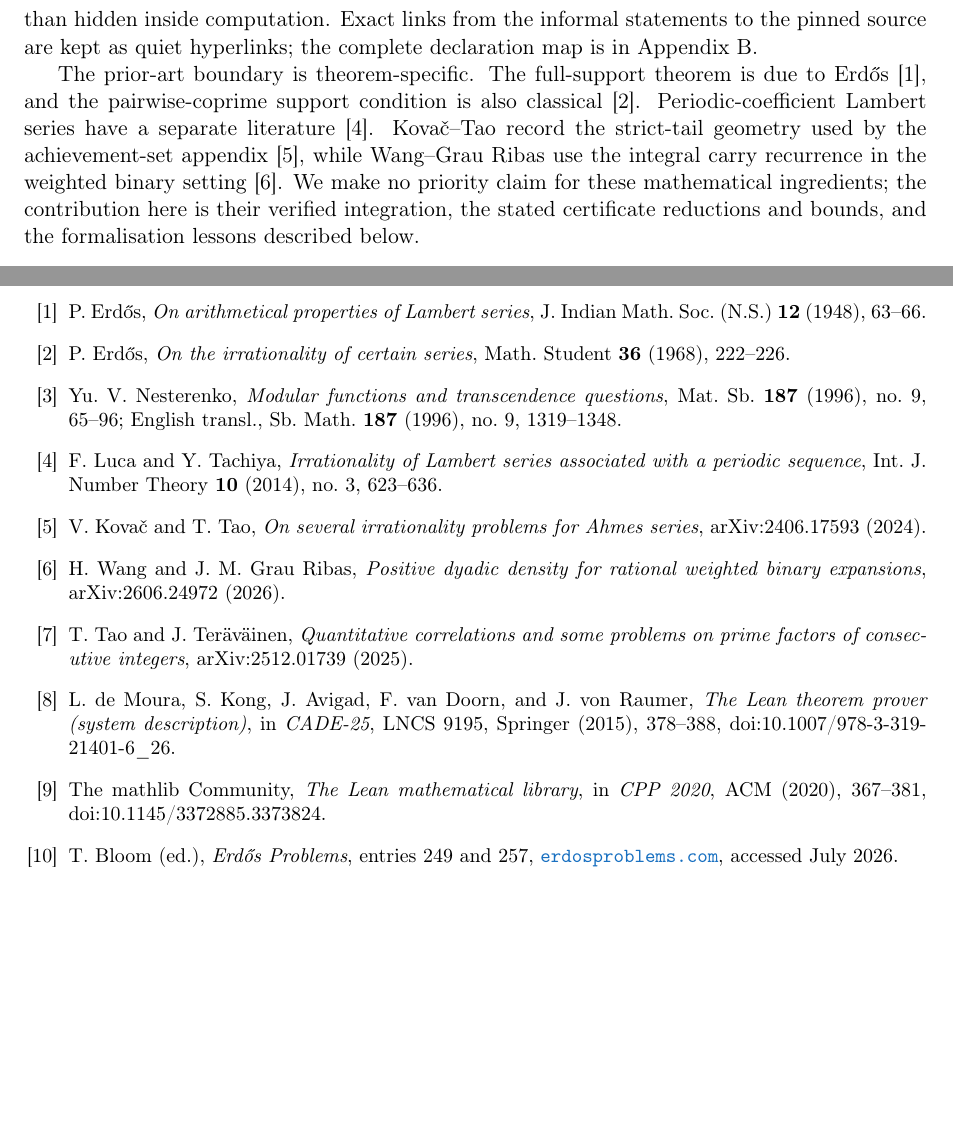
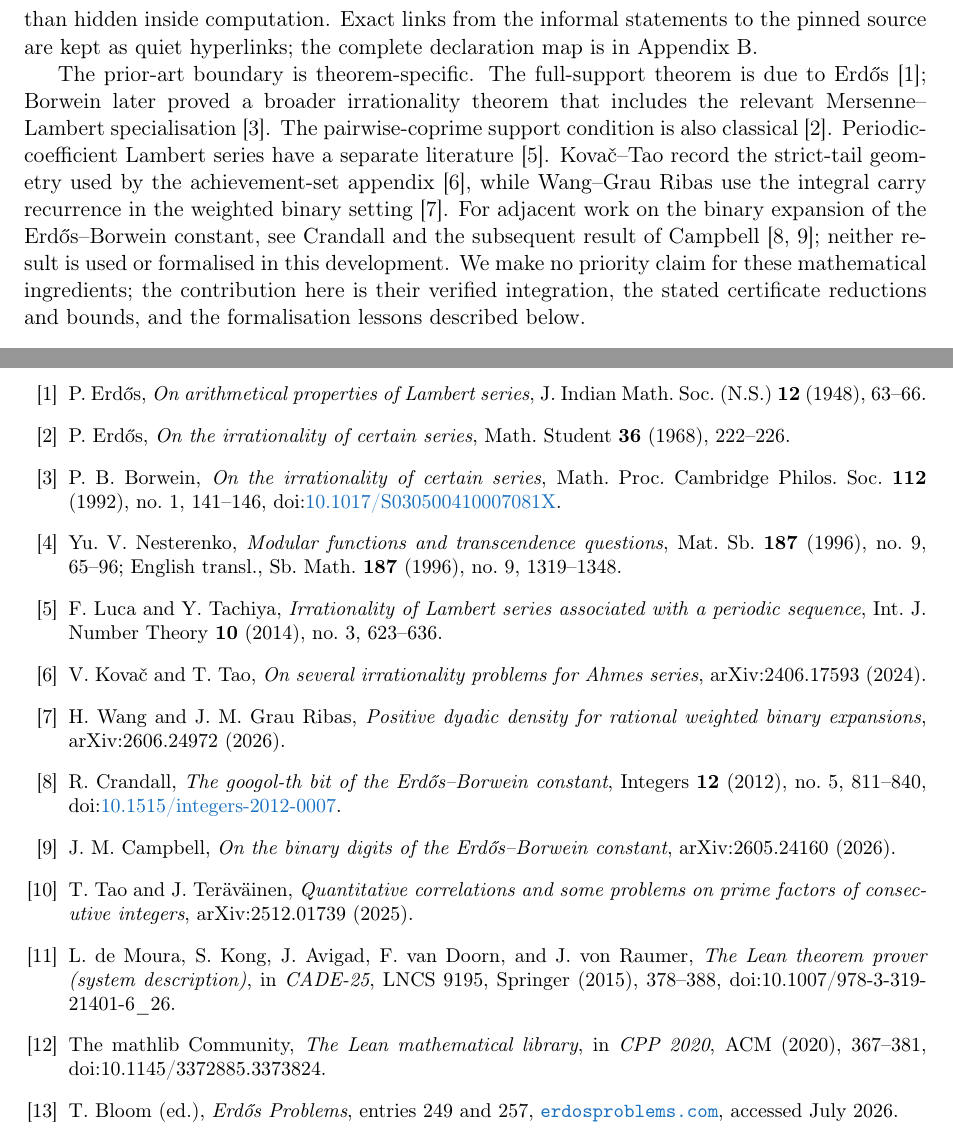
Before and after one commit to wcook04/plectis-lean-erdos249-257, a LaTeX paper (paper/erdos249-257-exposition.tex): two parts of pages 2 and 14 of 14, joined at a grey line, cut so that both start at the same text, the shorter picture padded with empty space. Compiled offline with pdfLaTeX.

Commit message:
Expand prior-art attribution

```diff
--- a/paper/erdos249-257-exposition.tex
+++ b/paper/erdos249-257-exposition.tex
@@ -132,15 +132,19 @@ kept as quiet hyperlinks; the complete declaration map is in
 Appendix~\ref{app:index}.
 
 The prior-art boundary is theorem-specific. The full-support theorem is due to
-Erd\H{o}s~\cite{erdos1948}, and the pairwise-coprime support condition is also
-classical~\cite{erdos1968}. Periodic-coefficient Lambert series have a separate
-literature~\cite{lucatachiya}. Kova\v{c}--Tao record the strict-tail geometry
-used by the achievement-set appendix~\cite{kovactao}, while Wang--Grau Ribas
-use the integral carry recurrence in the weighted binary setting
-\cite{wanggrauribas}. We make no priority claim for these mathematical
-ingredients; the contribution here is their verified integration, the stated
-certificate reductions and bounds, and the formalisation lessons described
-below.
+Erd\H{o}s~\cite{erdos1948}; Borwein later proved a broader irrationality theorem
+that includes the relevant Mersenne--Lambert specialisation~\cite{borwein1992}.
+The pairwise-coprime support condition is also classical~\cite{erdos1968}.
+Periodic-coefficient Lambert series have a separate literature~\cite{lucatachiya}.
+Kova\v{c}--Tao record the strict-tail geometry used by the achievement-set
+appendix~\cite{kovactao}, while Wang--Grau Ribas use the integral carry
+recurrence in the weighted binary setting~\cite{wanggrauribas}. For adjacent
+work on the binary expansion of the Erd\H{o}s--Borwein constant, see Crandall
+and the subsequent result of Campbell~\cite{crandall,campbell}; neither result
+is used or formalised in this development. We make no priority claim for these
+mathematical ingredients; the contribution here is their verified integration,
+the stated certificate reductions and bounds, and the formalisation lessons
+described below.
 
 \begin{center}
 \fbox{\begin{minipage}{0.94\textwidth}
@@ -1046,6 +1050,9 @@ greedy membership criterion & \lrefx{GreedyAchievementSet.lean}{738}{mem_mersenn
   J. Indian Math. Soc. (N.S.) \textbf{12} (1948), 63--66.
 \bibitem{erdos1968} P.~Erd\H{o}s, \emph{On the irrationality of certain series},
   Math. Student \textbf{36} (1968), 222--226.
+\bibitem{borwein1992} P.~B. Borwein, \emph{On the irrationality of certain series},
+  Math. Proc. Cambridge Philos. Soc. \textbf{112} (1992), no.~1, 141--146,
+  doi:\href{https://doi.org/10.1017/S030500410007081X}{10.1017/S030500410007081X}.
 \bibitem{nesterenko} Yu.~V. Nesterenko, \emph{Modular functions and transcendence questions},
   Mat. Sb. \textbf{187} (1996), no.~9, 65--96; English transl., Sb. Math. \textbf{187} (1996), no.~9, 1319--1348.
 \bibitem{lucatachiya} F.~Luca and Y.~Tachiya, \emph{Irrationality of Lambert series associated
@@ -1054,6 +1061,11 @@ greedy membership criterion & \lrefx{GreedyAchievementSet.lean}{738}{mem_mersenn
   Ahmes series}, arXiv:2406.17593 (2024).
 \bibitem{wanggrauribas} H.~Wang and J.~M. Grau Ribas, \emph{Positive dyadic density for
   rational weighted binary expansions}, arXiv:2606.24972 (2026).
+\bibitem{crandall} R.~Crandall, \emph{The googol-th bit of the Erd\H{o}s--Borwein constant},
+  Integers \textbf{12} (2012), no.~5, 811--840,
+  doi:\href{https://doi.org/10.1515/integers-2012-0007}{10.1515/integers-2012-0007}.
+\bibitem{campbell} J.~M. Campbell, \emph{On the binary digits of the Erd\H{o}s--Borwein
+  constant}, arXiv:2605.24160 (2026).
 \bibitem{taoteravainen} T.~Tao and J.~Ter\"av\"ainen, \emph{Quantitative correlations and
   some problems on prime factors of consecutive integers}, arXiv:2512.01739 (2025).
 \bibitem{lean} L.~de Moura, S.~Kong, J.~Avigad, F.~van Doorn, and J.~von Raumer,
```
Also changed, not shown: README.md, erdos249-257-exposition.pdf, 1 other file.
